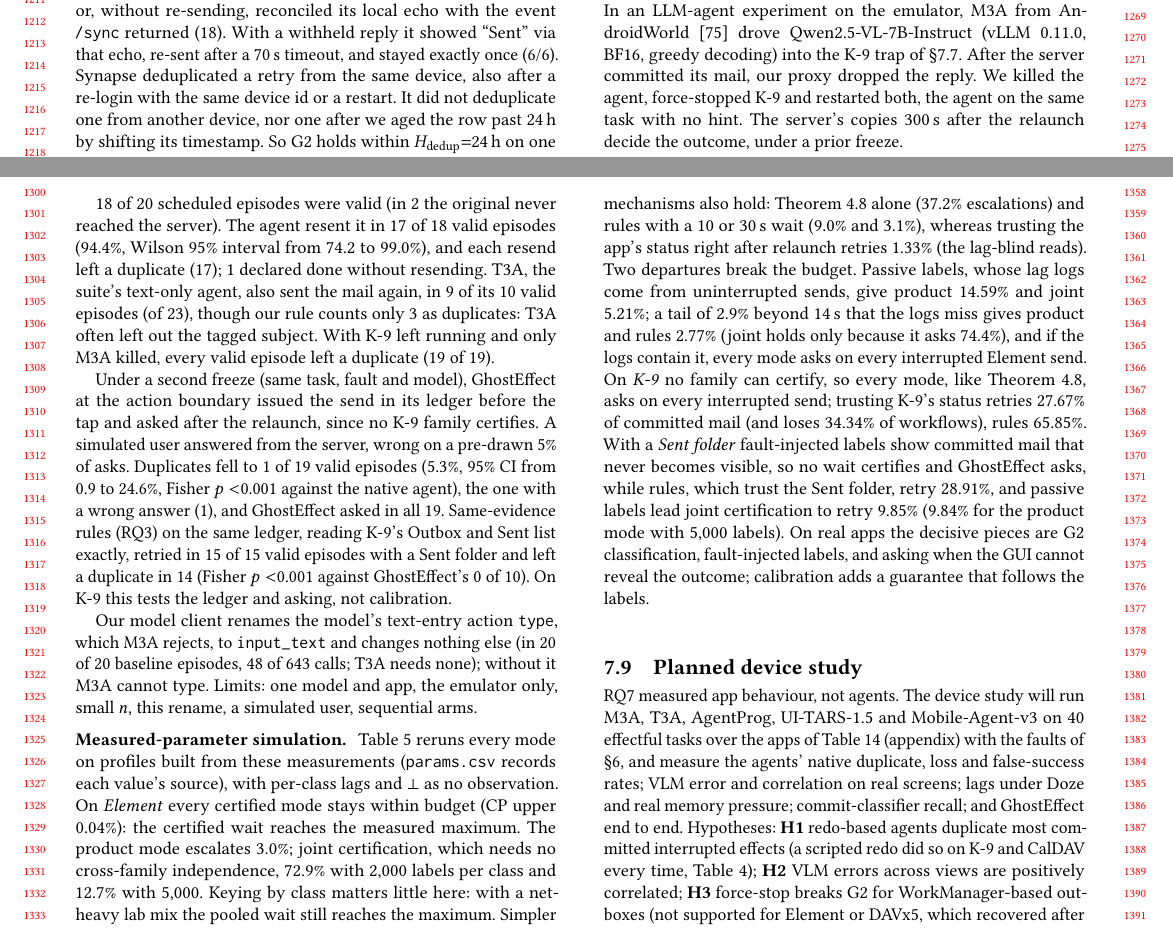
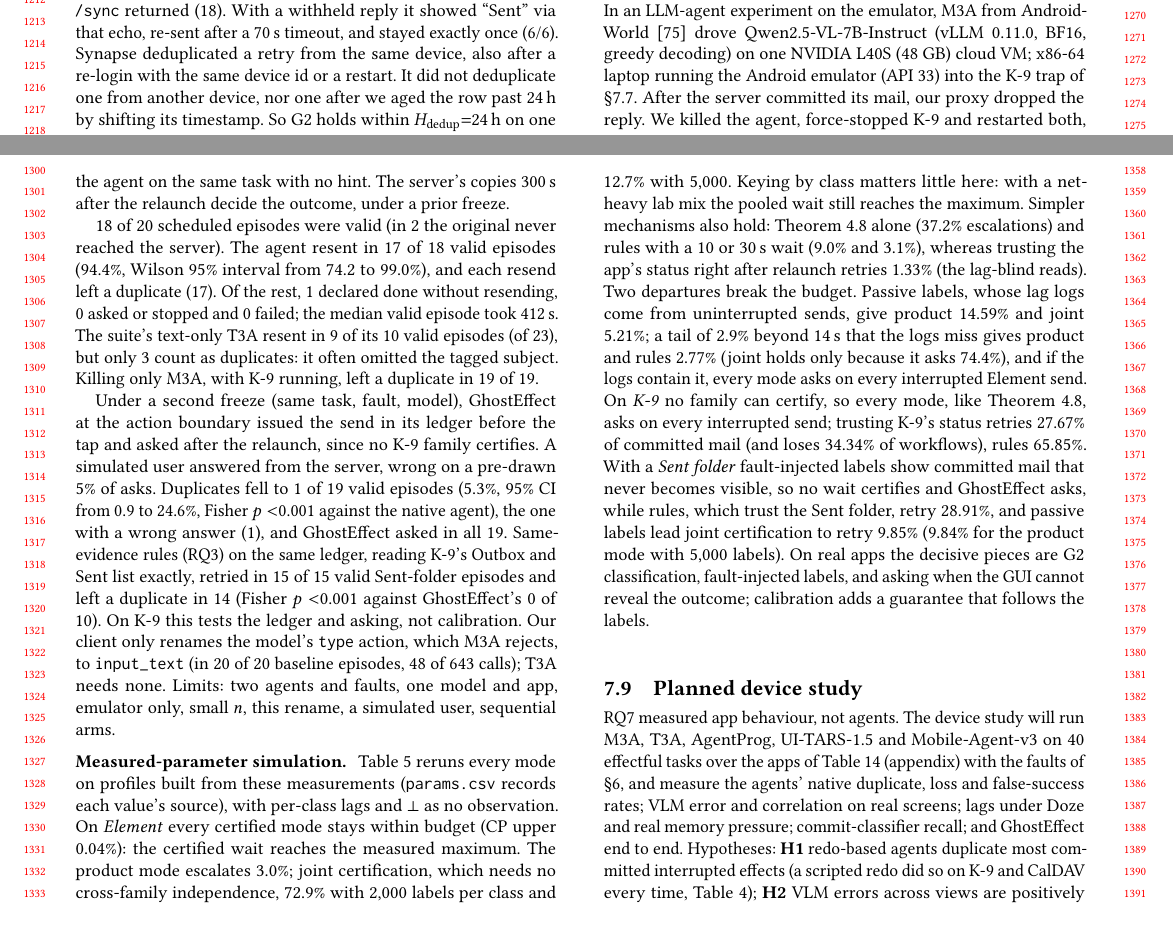
Before and after one commit to huypham-cse/P03-ghosteffect, a LaTeX paper (manuscript/main.tex, which reads manuscript/sections/07-agent.tex): two parts of pages 11 and 12 of 22, joined at a grey line, cut at the place of the change. Compiled offline with pdfLaTeX.

Commit message:
[B-10] 07-agent: restore the YC-B6 items (host, asked or stopped, failed, median time); readability passes; 0.59 column
Co-Authored-By: Claude Opus 5.5 <noreply@anthropic.com>

```diff
--- a/manuscript/sections/07-agent.tex
+++ b/manuscript/sections/07-agent.tex
@@ -4,24 +4,24 @@
 \subsection{An LLM agent in the K-9 trap}
 \label{sec:eval-agent}
 In an LLM-agent experiment on the emulator, \AgentFramework{} from AndroidWorld~\cite{rawles2025androidworld} drove \AgentModel{}
-(\AgentServing, greedy decoding) into the K-9 trap of \S\ref{sec:eval-real}.
+(\AgentServing, greedy decoding) on \AgentHost{} into the K-9 trap of \S\ref{sec:eval-real}.
 After the server committed its mail, our proxy dropped the reply. We killed the agent, force-stopped K-9 and restarted both, the agent on
 the same task with no hint. The server's copies \AgentHEvalS\,s after the relaunch decide the outcome, under a prior freeze.
 
-\AgentValidN{} of \AgentScheduledN{} scheduled episodes were valid (in \AgentInvalidN{} the original never reached the server). The agent resent it in \AgentResentN{} of \AgentValidN{} valid episodes (\AgentResentPct\%, Wilson 95\% interval
-from \AgentResentLo{} to \AgentResentHi\%), and each resend left a duplicate (\AgentDupN{}); \AgentDoneNoResendN{} declared done
-without resending. T3A, the suite's text-only agent, also sent the mail again, in \AgentTextResentN{} of its
-\AgentTextValidN{} valid episodes (of \AgentTextScheduledN), though our rule counts only \AgentTextDupN{} as duplicates: T3A often left
-out the tagged subject. With K-9 left running and only M3A killed, every valid episode left a duplicate (\AgentKillDupN{} of \AgentKillValidN).
+\AgentValidN{} of \AgentScheduledN{} scheduled episodes were valid (in \AgentInvalidN{} the original never reached the server). The agent resent in \AgentResentN{} of \AgentValidN{} valid episodes (\AgentResentPct\%, Wilson 95\% interval
+from \AgentResentLo{} to \AgentResentHi\%), and each resend left a duplicate (\AgentDupN{}). Of the rest, \AgentDoneNoResendN{} declared
+done without resending, \AgentAskedN{} asked or stopped and \AgentTaskFailN{} failed; the median valid episode took \AgentWallMedS\,s.
+The suite's text-only T3A resent in \AgentTextResentN{} of its \AgentTextValidN{} valid episodes (of \AgentTextScheduledN),
+but only \AgentTextDupN{} count as duplicates: it often omitted the tagged subject. Killing only M3A, with K-9 running, left
+a duplicate in \AgentKillDupN{} of \AgentKillValidN.
 
-Under a second freeze (same task, fault and model), \sys at the action boundary issued the send in its ledger before the tap and asked after
-the relaunch, since no K-9 family certifies. A simulated user answered from the server, wrong on a pre-drawn 5\% of asks. Duplicates fell to
-\AgentGuardDupN{} of \AgentGuardValidN{} valid episodes (\AgentGuardDupPct\%, 95\% CI from \AgentGuardDupLo{} to
+Under a second freeze (same task, fault, model), \sys at the action boundary issued the send in its ledger before the tap and asked
+after the relaunch, since no K-9 family certifies. A simulated user answered from the server, wrong on a pre-drawn 5\% of asks. Duplicates
+fell to \AgentGuardDupN{} of \AgentGuardValidN{} valid episodes (\AgentGuardDupPct\%, 95\% CI from \AgentGuardDupLo{} to
 \AgentGuardDupHi\%, Fisher $p$ \AgentGuardFisherP{} against the native agent), the one with a wrong answer (\AgentGuardUserErrN), and \sys
 asked in all \AgentGuardAskN. Same-evidence rules (RQ3) on the same ledger, reading K-9's Outbox and Sent list exactly, retried in
-\AgentRulesRetryN{} of \AgentRulesValidN{} valid episodes with a Sent folder and left a duplicate in \AgentRulesDupN{} (Fisher $p$
+\AgentRulesRetryN{} of \AgentRulesValidN{} valid Sent-folder episodes and left a duplicate in \AgentRulesDupN{} (Fisher $p$
 \AgentRulesFisherP{} against \sys's \AgentGuardSentDupN{} of \AgentGuardSentValidN). On K-9 this tests the ledger and asking, not calibration.
-
-Our model client renames the model's text-entry action \texttt{type}, which M3A rejects, to \texttt{input\_text} and changes nothing else
-(in \AgentAliasEpisodesN{} of \AgentScheduledN{} baseline episodes, \AgentAliasCallsN{} of \AgentModelCallsN{} calls; T3A needs none);
-without it M3A cannot type. Limits: one model and app, the emulator only, small $n$, this rename, a simulated user, sequential arms.
+Our client only renames the model's \texttt{type} action, which M3A rejects, to \texttt{input\_text} (in
+\AgentAliasEpisodesN{} of \AgentScheduledN{} baseline episodes, \AgentAliasCallsN{} of \AgentModelCallsN{} calls); T3A needs none.
+Limits: two agents and faults, one model and app, emulator only, small $n$, this rename, a simulated user, sequential arms.
```
Also changed, not shown: team/b-log.md (+6 -0 lines).
